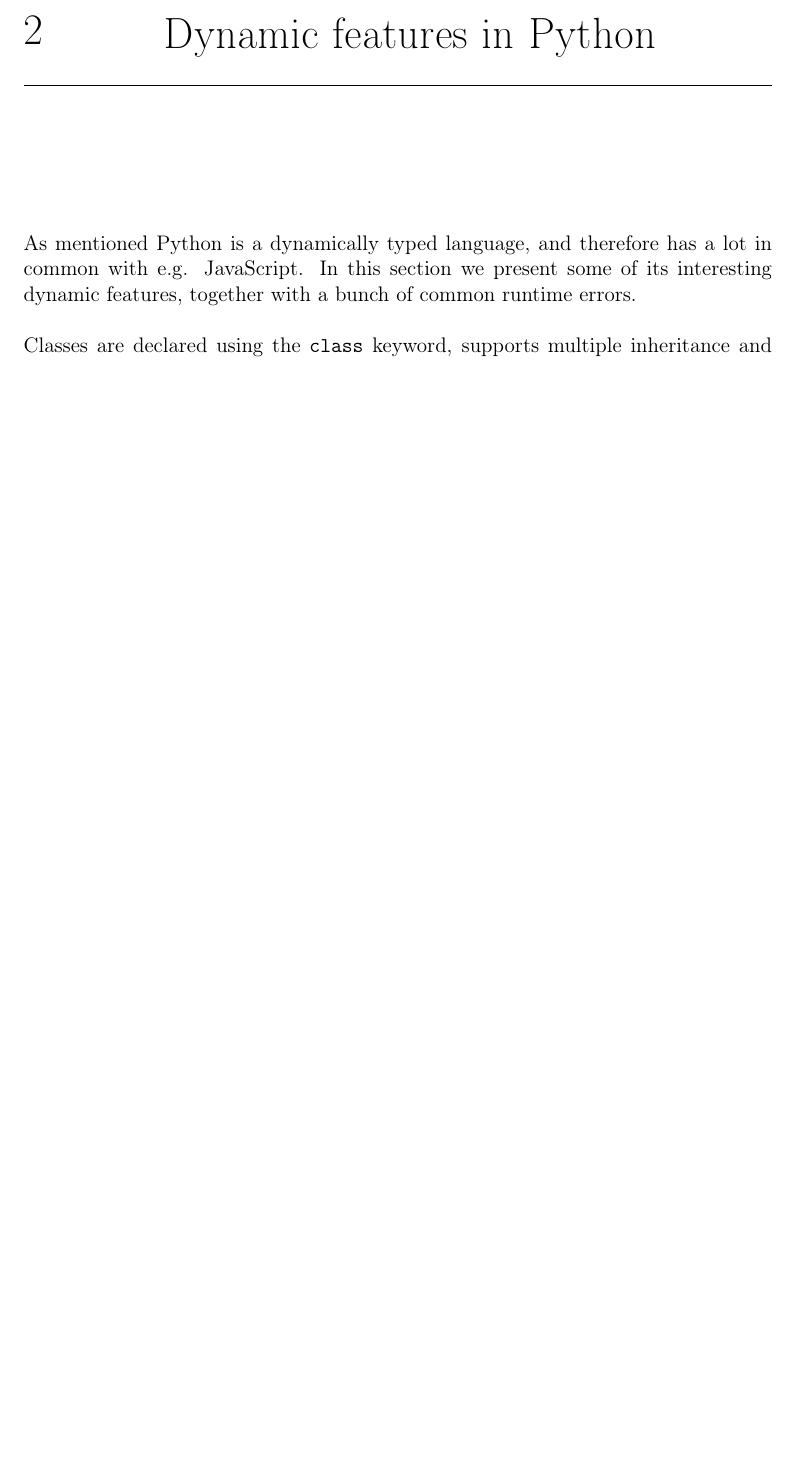
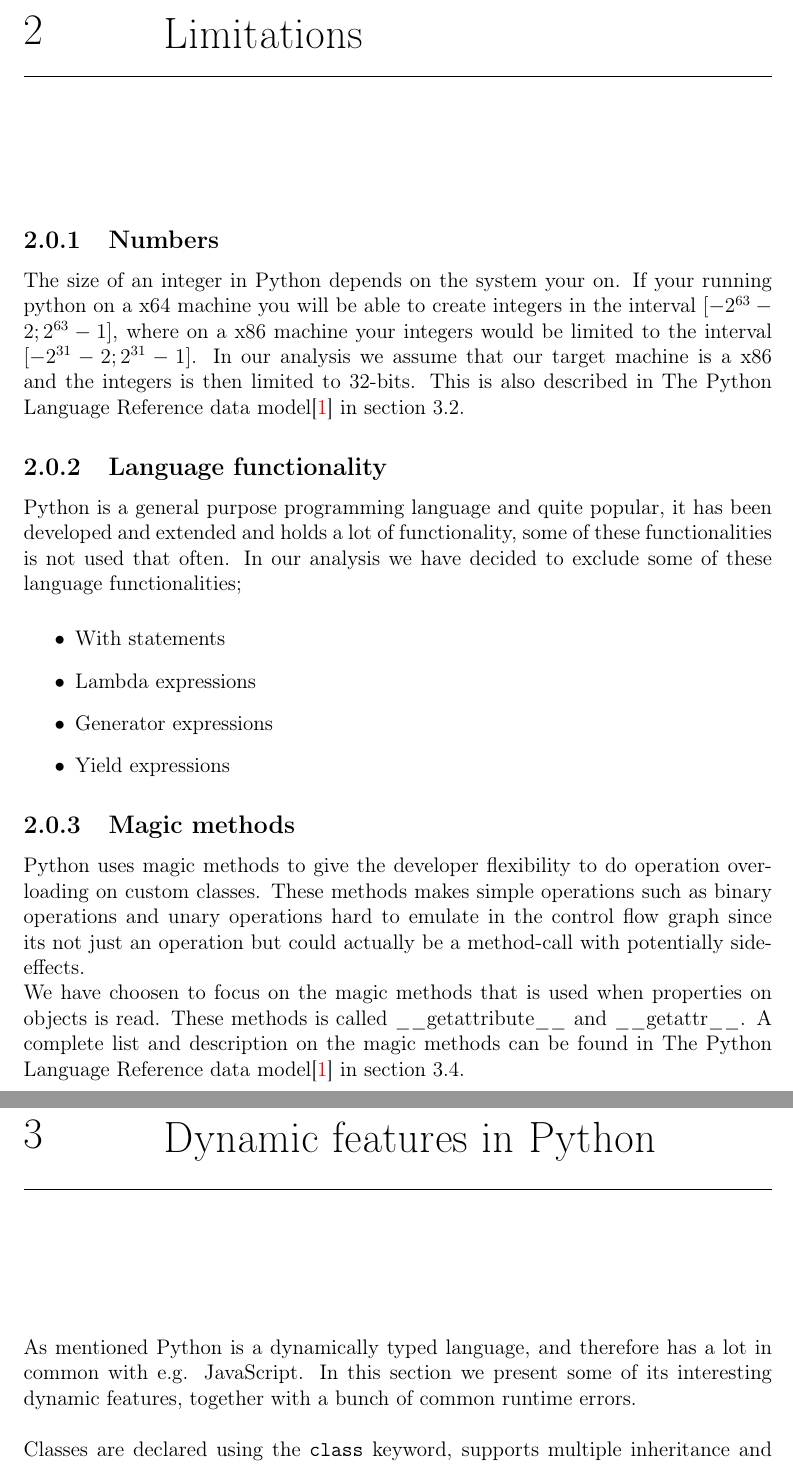
Before and after one commit to jstroem/TAPY, a LaTeX book (report/latex/Main.tex, which reads report/latex/Limitations.tex): part of page 4 of 14 before the commit and two parts of pages 4 and 5 of 18 after it, the two joined at a grey line, cut at the place of the change, the shorter picture padded with empty space. Compiled offline with pdfLaTeX.

Commit message:
added Limitations

```diff
--- /dev/null
+++ b/report/latex/Limitations.tex
@@ -0,0 +1,17 @@
+\chapter{Limitations}
+
+\subsection{Numbers}
+The size of an integer in Python depends on the system your on. If your running python on a x64 machine you will be able to create integers in the interval $[-2^{63}-2;2^{63}-1]$, where on a x86 machine your integers would be limited to the interval $[-2^{31}-2;2^{31}-1]$. In our analysis we assume that our target machine is a x86 and the integers is then limited to 32-bits. This is also described in The Python Language Reference data model\cite{pyref.datamodel} in section 3.2.
+
+\subsection{Language functionality}
+Python is a general purpose programming language and quite popular, it has been developed and extended and holds a lot of functionality, some of these functionalities is not used that often. In our analysis we have decided to exclude some of these language functionalities;
+\begin{itemize}
+	\item With statements
+	\item Lambda expressions
+	\item Generator expressions
+	\item Yield expressions
+\end{itemize}
+
+\subsection{Magic methods}
+Python uses magic methods to give the developer flexibility to do operation overloading on custom classes. These methods makes simple operations such as binary operations and unary operations hard to emulate in the control flow graph since its not just an operation but could actually be a method-call with potentially side-effects. \\
+We have choosen to focus on the magic methods that is used when properties on objects is read. These methods is called \_\_getattribute\_\_ and \_\_getattr\_\_. A complete list and description on the magic methods can be found in The Python Language Reference data model\cite{pyref.datamodel} in section 3.4.
```
Also changed, not shown: report/latex/Bib.tex (+1 -1 lines), report/latex/Lattice.tex (deleted, +0 -1 lines), report/latex/Main.tex (+2 -2 lines), report/latex/images/for-example-cfg org.png (added), report/latex/images/for-example-cfg.png.
